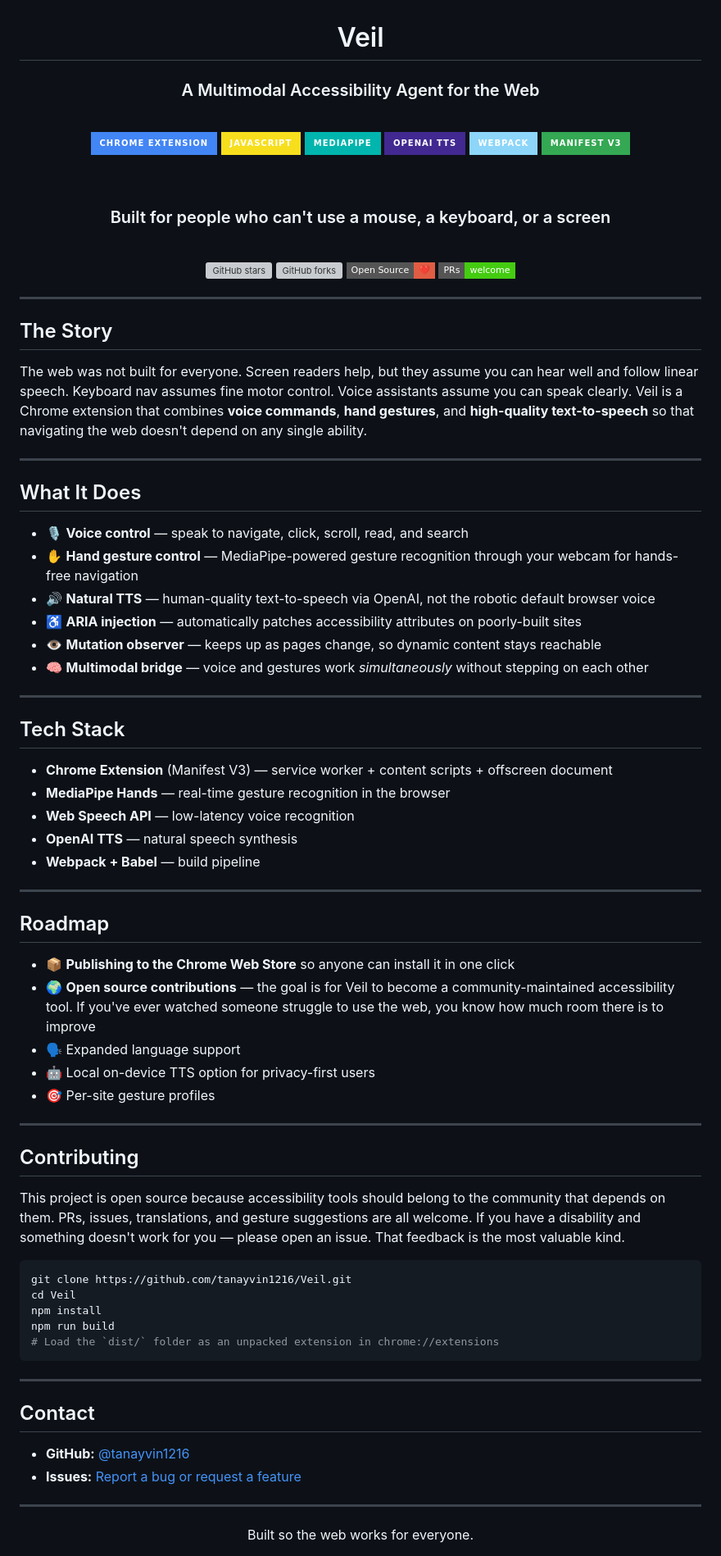
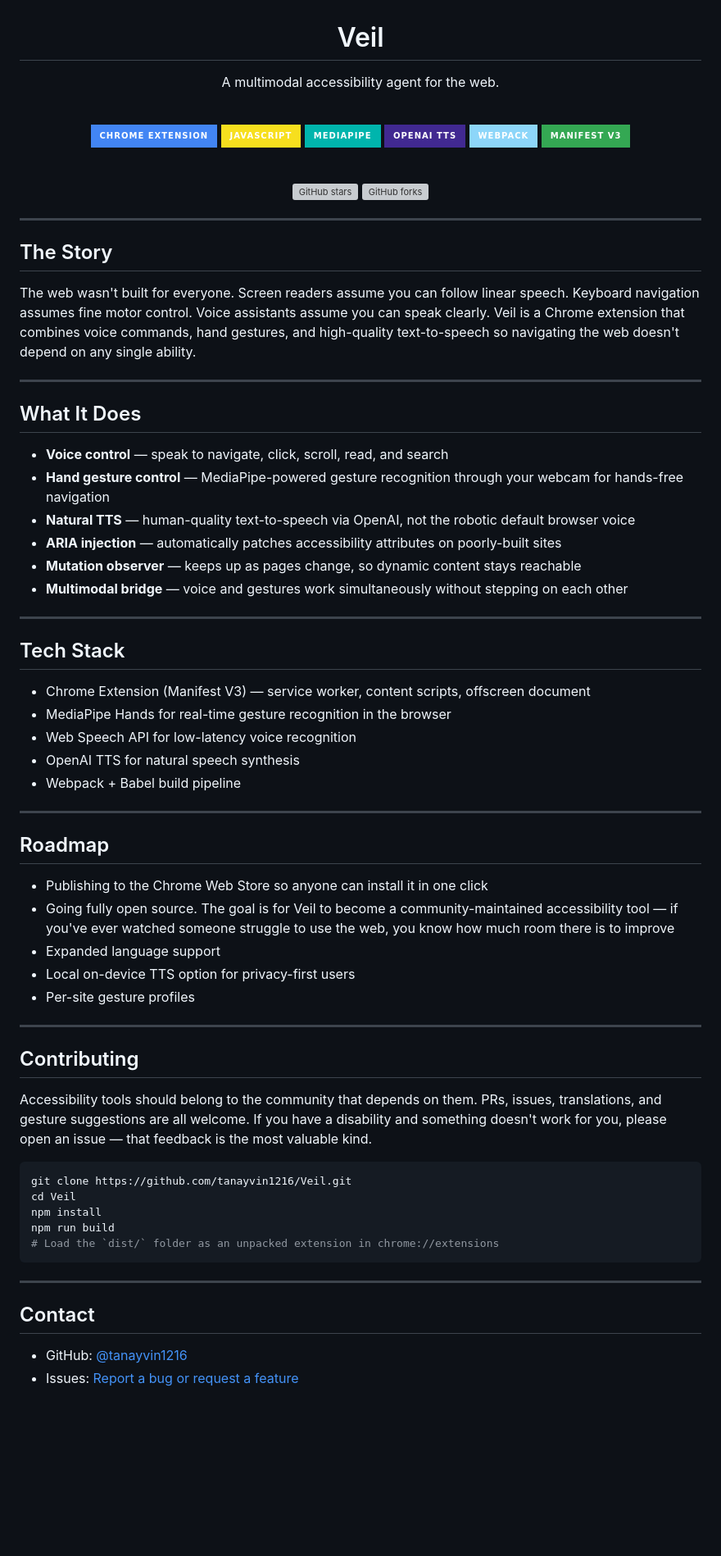
Before and after one commit to tanayvin1216/Veil, a Markdown page: README.md, the part around the change. Shown at 82% size. Rendered like a GitHub page; badges without logos; blank space fills up the shorter version; grey boxes are pictures that could not be loaded.

Commit message:
docs: tone down README

````diff
--- a/README.md
+++ b/README.md
@@ -1,7 +1,8 @@
 <div align="center">
 
 # Veil
-### A Multimodal Accessibility Agent for the Web
+
+A multimodal accessibility agent for the web.
 
 <br/>
 
@@ -14,14 +15,8 @@
 
 <br/>
 
-### Built for people who can't use a mouse, a keyboard, or a screen
-
-<br/>
-
 ![GitHub stars](https://img.shields.io/github/stars/tanayvin1216/Veil?style=social)
 ![GitHub forks](https://img.shields.io/github/forks/tanayvin1216/Veil?style=social)
-![Open Source](https://img.shields.io/badge/Open_Source-❤️-red?style=flat-square)
-![PRs Welcome](https://img.shields.io/badge/PRs-welcome-brightgreen?style=flat-square)
 
 </div>
 
@@ -29,44 +24,44 @@
 
 ## The Story
 
-The web was not built for everyone. Screen readers help, but they assume you can hear well and follow linear speech. Keyboard nav assumes fine motor control. Voice assistants assume you can speak clearly. Veil is a Chrome extension that combines **voice commands**, **hand gestures**, and **high-quality text-to-speech** so that navigating the web doesn't depend on any single ability.
+The web wasn't built for everyone. Screen readers assume you can follow linear speech. Keyboard navigation assumes fine motor control. Voice assistants assume you can speak clearly. Veil is a Chrome extension that combines voice commands, hand gestures, and high-quality text-to-speech so navigating the web doesn't depend on any single ability.
 
 ---
 
 ## What It Does
 
-- 🎙️ **Voice control** — speak to navigate, click, scroll, read, and search
-- ✋ **Hand gesture control** — MediaPipe-powered gesture recognition through your webcam for hands-free navigation
-- 🔊 **Natural TTS** — human-quality text-to-speech via OpenAI, not the robotic default browser voice
-- ♿ **ARIA injection** — automatically patches accessibility attributes on poorly-built sites
-- 👁️ **Mutation observer** — keeps up as pages change, so dynamic content stays reachable
-- 🧠 **Multimodal bridge** — voice and gestures work *simultaneously* without stepping on each other
+- **Voice control** — speak to navigate, click, scroll, read, and search
+- **Hand gesture control** — MediaPipe-powered gesture recognition through your webcam for hands-free navigation
+- **Natural TTS** — human-quality text-to-speech via OpenAI, not the robotic default browser voice
+- **ARIA injection** — automatically patches accessibility attributes on poorly-built sites
+- **Mutation observer** — keeps up as pages change, so dynamic content stays reachable
+- **Multimodal bridge** — voice and gestures work simultaneously without stepping on each other
 
 ---
 
 ## Tech Stack
 
-- **Chrome Extension** (Manifest V3) — service worker + content scripts + offscreen document
-- **MediaPipe Hands** — real-time gesture recognition in the browser
-- **Web Speech API** — low-latency voice recognition
-- **OpenAI TTS** — natural speech synthesis
-- **Webpack + Babel** — build pipeline
+- Chrome Extension (Manifest V3) — service worker, content scripts, offscreen document
+- MediaPipe Hands for real-time gesture recognition in the browser
+- Web Speech API for low-latency voice recognition
+- OpenAI TTS for natural speech synthesis
+- Webpack + Babel build pipeline
 
 ---
 
 ## Roadmap
 
-- 📦 **Publishing to the Chrome Web Store** so anyone can install it in one click
-- 🌍 **Open source contributions** — the goal is for Veil to become a community-maintained accessibility tool. If you've ever watched someone struggle to use the web, you know how much room there is to improve
-- 🗣️ Expanded language support
-- 🤖 Local on-device TTS option for privacy-first users
-- 🎯 Per-site gesture profiles
+- Publishing to the Chrome Web Store so anyone can install it in one click
+- Going fully open source. The goal is for Veil to become a community-maintained accessibility tool — if you've ever watched someone struggle to use the web, you know how much room there is to improve
+- Expanded language support
+- Local on-device TTS option for privacy-first users
+- Per-site gesture profiles
 
 ---
 
 ## Contributing
 
-This project is open source because accessibility tools should belong to the community that depends on them. PRs, issues, translations, and gesture suggestions are all welcome. If you have a disability and something doesn't work for you — please open an issue. That feedback is the most valuable kind.
+Accessibility tools should belong to the community that depends on them. PRs, issues, translations, and gesture suggestions are all welcome. If you have a disability and something doesn't work for you, please open an issue — that feedback is the most valuable kind.
 
 ```bash
 git clone https://github.com/tanayvin1216/Veil.git
@@ -80,11 +75,5 @@ npm run build
 
 ## Contact
 
-- **GitHub:** [@tanayvin1216](https://github.com/tanayvin1216)
-- **Issues:** [Report a bug or request a feature](https://github.com/tanayvin1216/Veil/issues)
-
----
-
-<div align="center">
-  Built so the web works for everyone.
-</div>
+- GitHub: [@tanayvin1216](https://github.com/tanayvin1216)
+- Issues: [Report a bug or request a feature](https://github.com/tanayvin1216/Veil/issues)
````
